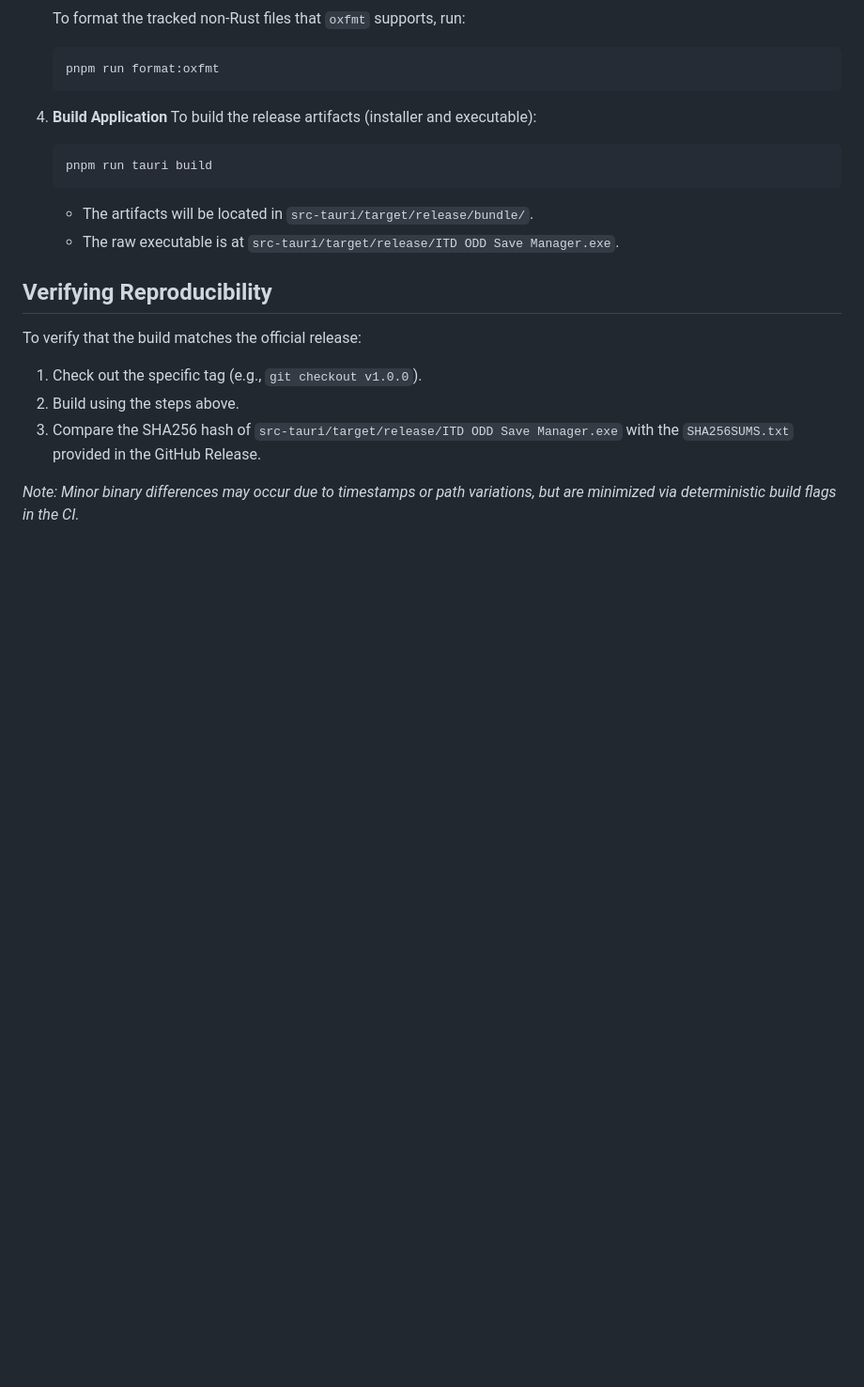
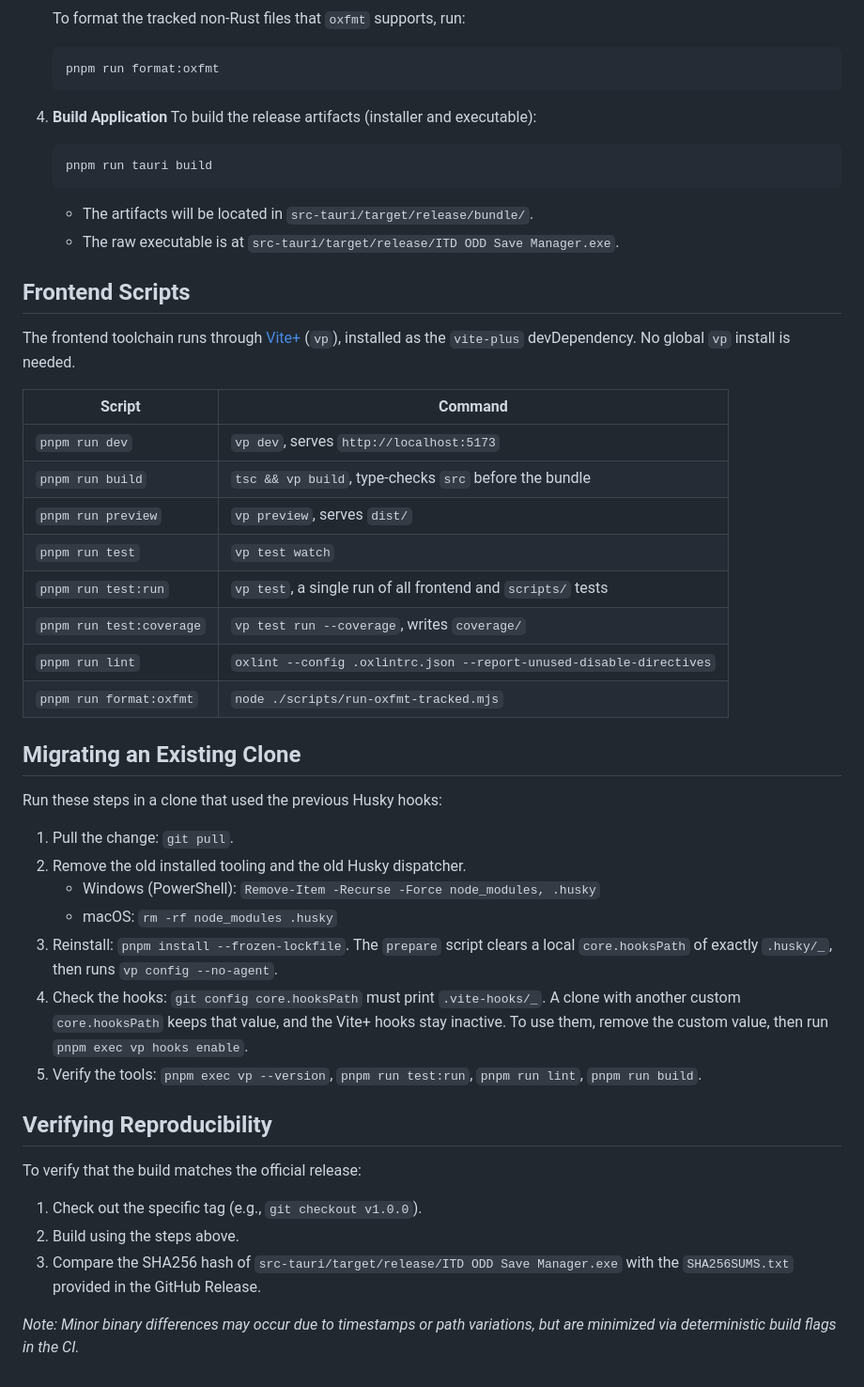
Before and after one commit to andromarces/itd-odd-save-manager, a Markdown page: BUILDING.md, the part around one of its changes. Shown at 94% size. Drawn GitHub-style; blank space fills up the shorter version.

```diff
--- a/BUILDING.md
+++ b/BUILDING.md
@@ -107,6 +107,33 @@ Checks execute in fail-fast order. The first failure stops all subsequent checks
    - The artifacts will be located in `src-tauri/target/release/bundle/`.
    - The raw executable is at `src-tauri/target/release/ITD ODD Save Manager.exe`.
 
+## Frontend Scripts
+
+The frontend toolchain runs through [Vite+](https://viteplus.dev/guide/) (`vp`), installed as the `vite-plus` devDependency. No global `vp` install is needed.
+
+| Script                   | Command                                                             |
+| ------------------------ | ------------------------------------------------------------------- |
+| `pnpm run dev`           | `vp dev`, serves `http://localhost:5173`                            |
+| `pnpm run build`         | `tsc && vp build`, type-checks `src` before the bundle              |
+| `pnpm run preview`       | `vp preview`, serves `dist/`                                        |
+| `pnpm run test`          | `vp test watch`                                                     |
+| `pnpm run test:run`      | `vp test`, a single run of all frontend and `scripts/` tests        |
+| `pnpm run test:coverage` | `vp test run --coverage`, writes `coverage/`                        |
+| `pnpm run lint`          | `oxlint --config .oxlintrc.json --report-unused-disable-directives` |
+| `pnpm run format:oxfmt`  | `node ./scripts/run-oxfmt-tracked.mjs`                              |
+
+## Migrating an Existing Clone
+
+Run these steps in a clone that used the previous Husky hooks:
+
+1. Pull the change: `git pull`.
+2. Remove the old installed tooling and the old Husky dispatcher.
+   - Windows (PowerShell): `Remove-Item -Recurse -Force node_modules, .husky`
+   - macOS: `rm -rf node_modules .husky`
+3. Reinstall: `pnpm install --frozen-lockfile`. The `prepare` script clears a local `core.hooksPath` of exactly `.husky/_`, then runs `vp config --no-agent`.
+4. Check the hooks: `git config core.hooksPath` must print `.vite-hooks/_`. A clone with another custom `core.hooksPath` keeps that value, and the Vite+ hooks stay inactive. To use them, remove the custom value, then run `pnpm exec vp hooks enable`.
+5. Verify the tools: `pnpm exec vp --version`, `pnpm run test:run`, `pnpm run lint`, `pnpm run build`.
+
 ## Verifying Reproducibility
 
 To verify that the build matches the official release:
```
Also changed, not shown: other parts of BUILDING.md (+3 -3 lines), README.md (+3 -1 lines).
